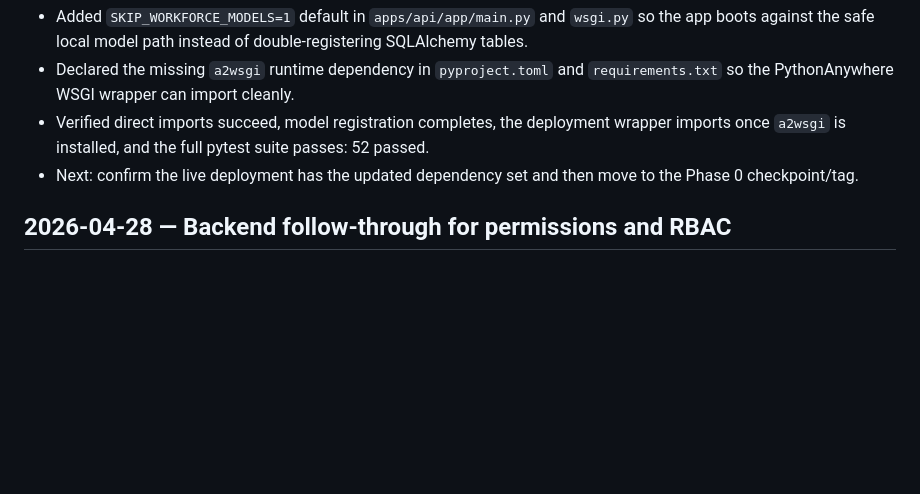
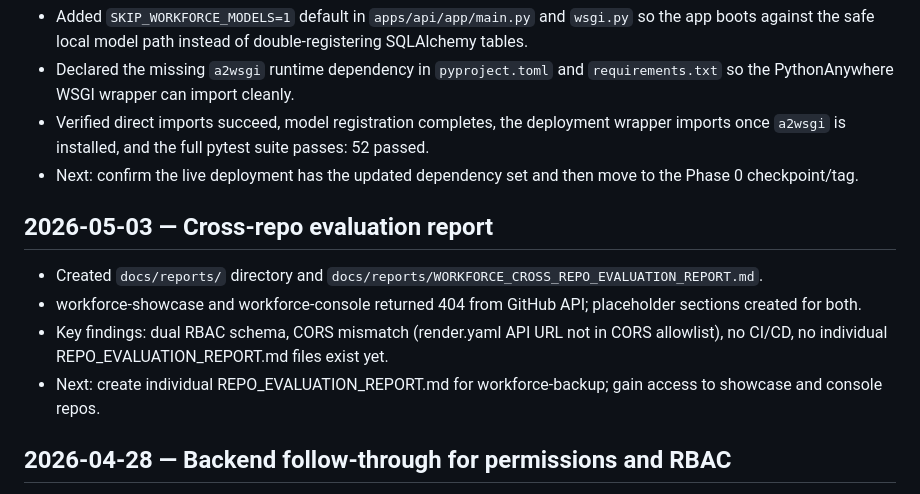
Before and after one commit to hn3tdevops-jpg/Workforce-backup, a Markdown page: docs/WORKLOG.md, the part around the change. Drawn GitHub-style; blank space fills up the shorter version.

```diff
--- a/docs/WORKLOG.md
+++ b/docs/WORKLOG.md
@@ -62,6 +62,12 @@ https://github.com/hn3tdevops-jpg/Workforce-backup/pull/15
 - Verified direct imports succeed, model registration completes, the deployment wrapper imports once `a2wsgi` is installed, and the full pytest suite passes: 52 passed.
 - Next: confirm the live deployment has the updated dependency set and then move to the Phase 0 checkpoint/tag.
 
+## 2026-05-03 — Cross-repo evaluation report
+- Created `docs/reports/` directory and `docs/reports/WORKFORCE_CROSS_REPO_EVALUATION_REPORT.md`.
+- workforce-showcase and workforce-console returned 404 from GitHub API; placeholder sections created for both.
+- Key findings: dual RBAC schema, CORS mismatch (render.yaml API URL not in CORS allowlist), no CI/CD, no individual REPO_EVALUATION_REPORT.md files exist yet.
+- Next: create individual REPO_EVALUATION_REPORT.md for workforce-backup; gain access to showcase and console repos.
+
 ## 2026-04-28 — Backend follow-through for permissions and RBAC
 - Added `GET /api/v1/me/effective-permissions` to the real runtime route and verified it with `tests/test_me_effective_permissions.py`.
 - Strengthened the tenant service last-location-owner guard before location-role removal.
```
Also changed, not shown: docs/CHANGELOG.md (+4 -0 lines), docs/reports/WORKFORCE_CROSS_REPO_EVALUATION_REPORT.md (added, +301 -0 lines).
